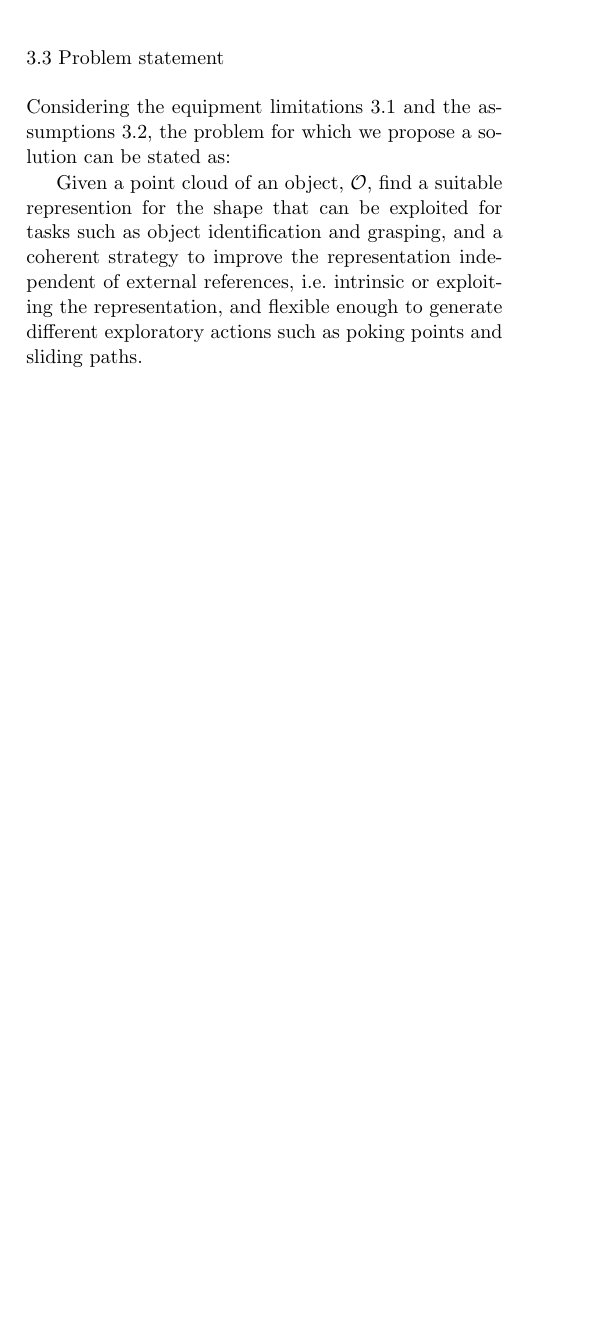
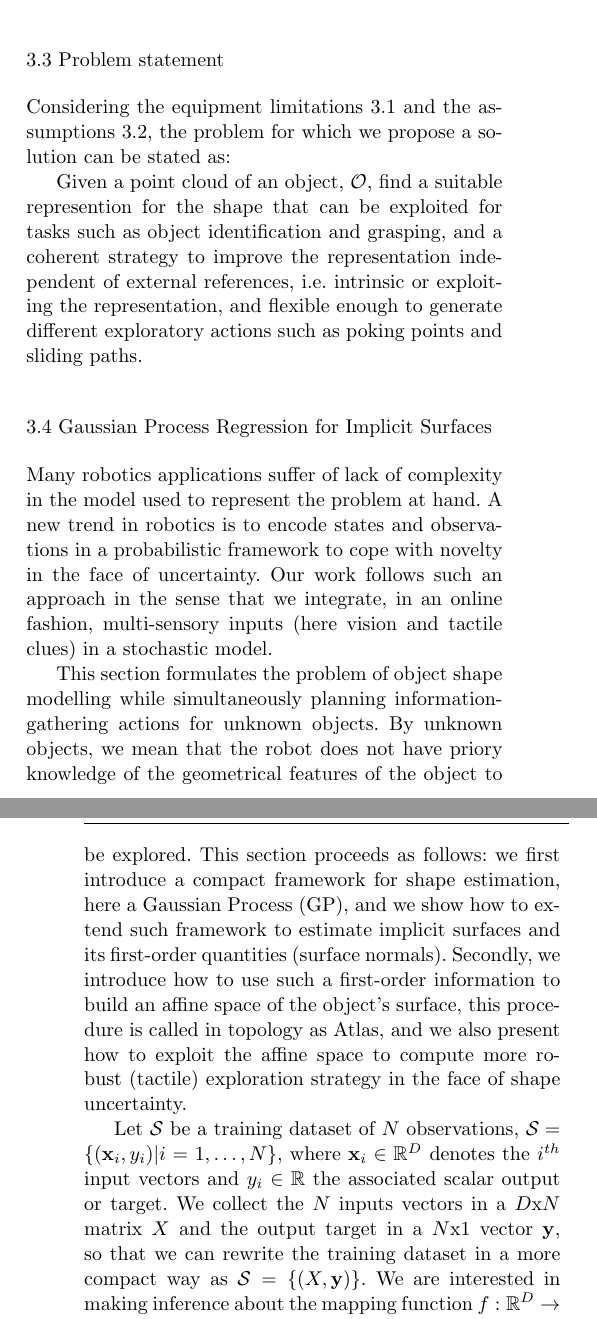
Before and after one commit to CentroEPiaggio/pacman-DR54, a LaTeX paper (report/report.tex, which reads report/input/scope.tex): part of one column of page 3 of 7 before the commit and two parts of the columns of pages 3 and 4 of 8 after it, the two joined at a grey line, cut so that both start at the same text, the shorter picture padded with empty space. Compiled offline with pdfLaTeX.

Commit message:
a bit of the formalisation of GPs

```diff
--- a/report/input/scope.tex
+++ b/report/input/scope.tex
@@ -25,3 +25,16 @@ We consider contact to appear when the force torque sensor measures a value high
 Considering the equipment limitations~\ref{sec:equipment} and the assumptions~\ref{sec:limitations}, the problem for which we propose a solution can be stated as:
 
 Given a point cloud of an object, $\mathcal{O}$, find a suitable represention for the shape that can be exploited for tasks such as object identification and grasping, and a coherent strategy to improve the representation independent of external references, i.e. intrinsic or exploiting the representation, and flexible enough to generate different exploratory actions such as poking points and sliding paths.
+
+
+%%%%%%%%%%%%%%%%%%%%%%%%%%%%%%%%%%%%%%%%
+\subsection{Gaussian Process Regression for Implicit Surfaces}
+\label{sec:gpr}
+
+Many robotics applications suffer of lack of complexity in the model used to represent the problem at hand. A new trend in robotics is to encode states and observations in a probabilistic framework to cope with novelty in the face of uncertainty. Our work follows such an approach in the sense that we integrate, in an online fashion, multi-sensory inputs (here vision and tactile clues) in a stochastic model.
+
+This section formulates the problem of object shape modelling while simultaneously planning information-gathering actions for unknown objects. By unknown objects, we mean that the robot does not have priory knowledge of the geometrical features of the object to be explored.  This section proceeds as follows: we first introduce a compact framework for shape estimation, here a Gaussian Process (GP), and we show how to extend such framework to estimate implicit surfaces and its first-order quantities (surface normals). Secondly, we introduce how to use such a first-order information to build an affine space of the object's surface, this procedure is called in topology as Atlas, and we also present how to exploit the affine space to compute more robust (tactile) exploration strategy in the face of shape uncertainty.
+
+%A Gaussian Process (GP) is a (finite) collection of random variables with a joint Gaussian distribution.
+
+Let $\mathcal{S}$ be a training dataset of $N$ observations, $\mathcal{S}=\{(\mathbf{x}_i, y_i)|i=1,\dots,N\}$, where $\mathbf{x}_i\in\mathbb{R}^D$ denotes the $i^{th}$ input vectors and $y_i\in\mathbb{R}$ the associated scalar output or target.  We collect the $N$ inputs vectors in a $D\text{x}N$ matrix $X$ and the output target in a $N\text{x}1$ vector $\mathbf{y}$, so that we can rewrite the training dataset in a more compact way as $\mathcal{S}=\{(X,\mathbf{y})\}$. We are interested in making inference about the mapping function $f:\mathbb{R}^D\rightarrow\mathbb{R}$ between the input vectors and the targets. Assuming a linear regression model
@@ -27,0 +56 @@ Given a point cloud of an object, $\mathcal{O}$, find a suitable represention fo
+Given a new point $\mathbf{x}_*$, it is possible to query the GP to compute the estimate of $y_*=f(\mathbf{x}_*)+\epsilon$ with a measure of confidence expressed by the associated variance $\mathbb{V}[y_*]$ by computing the following equations:
```
Also changed, not shown: report/report.pdf, report/input/scope.tex (22 more changed lines).
